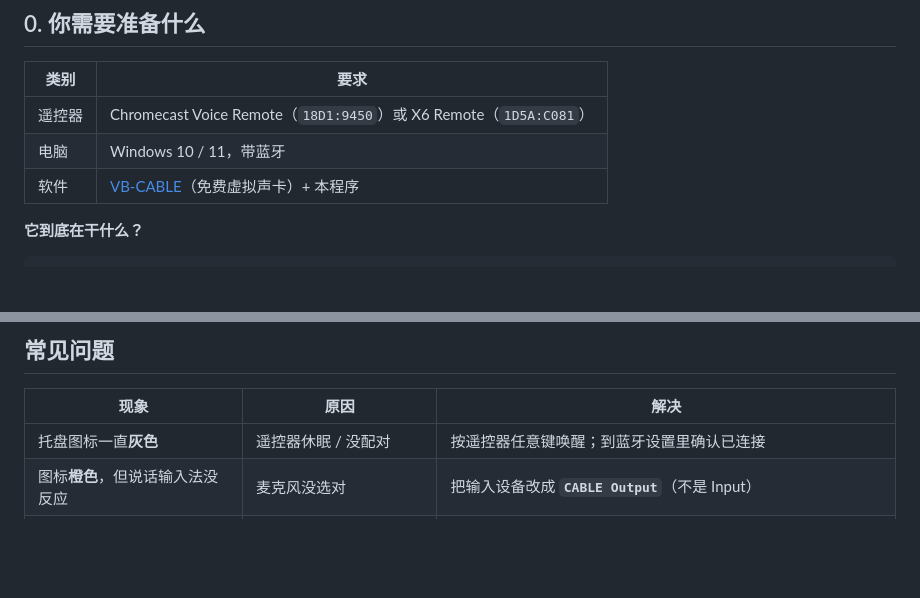
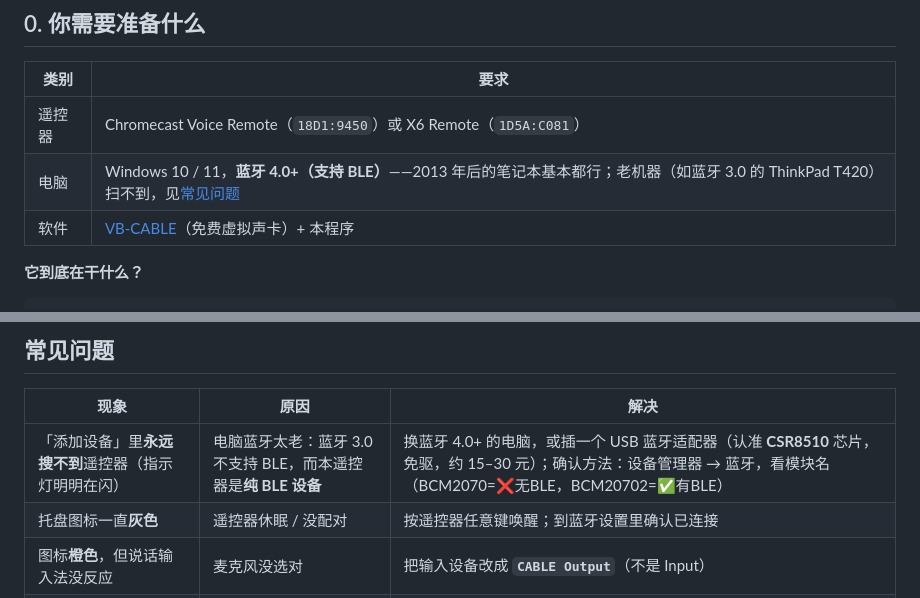
Before and after one commit to leeuouo100/remote-voice-bridge, a Markdown page: 使用教程.md, 2 parts joined by grey strips. Rendered like a GitHub page; blank space fills up the shorter version.

Commit message:
docs: 教程补充 BLE 硬件要求与排查
- 明确电脑需蓝牙 4.0+（BLE）；Chromecast 遥控器为纯 BLE 设备
- 老机器（蓝牙 3.0，如 ThinkPad T420 的 BCM2070）扫不到属硬件限制
- 常见问题新增『永远搜不到遥控器』条目，含模块型号对照与 USB 适配器方案

```diff
--- a/使用教程.md
+++ b/使用教程.md
@@ -9,7 +9,7 @@
 | 类别 | 要求 |
 |---|---|
 | 遥控器 | Chromecast Voice Remote（`18D1:9450`）或 X6 Remote（`1D5A:C081`） |
-| 电脑 | Windows 10 / 11，带蓝牙 |
+| 电脑 | Windows 10 / 11，**蓝牙 4.0+（支持 BLE）**——2013 年后的笔记本基本都行；老机器（如蓝牙 3.0 的 ThinkPad T420）扫不到，见[常见问题](#常见问题) |
 | 软件 | [VB-CABLE](https://vb-audio.com/Cable/)（免费虚拟声卡）+ 本程序 |
 
 **它到底在干什么？**
@@ -151,6 +151,7 @@
 
 | 现象 | 原因 | 解决 |
 |---|---|---|
+| 「添加设备」里**永远搜不到**遥控器（指示灯明明在闪） | 电脑蓝牙太老：蓝牙 3.0 不支持 BLE，而本遥控器是**纯 BLE 设备** | 换蓝牙 4.0+ 的电脑，或插一个 USB 蓝牙适配器（认准 **CSR8510** 芯片，免驱，约 15–30 元）；确认方法：设备管理器 → 蓝牙，看模块名（BCM2070=❌无BLE，BCM20702=✅有BLE） |
 | 托盘图标一直**灰色** | 遥控器休眠 / 没配对 | 按遥控器任意键唤醒；到蓝牙设置里确认已连接 |
 | 图标**橙色**，但说话输入法没反应 | 麦克风没选对 | 把输入设备改成 **`CABLE Output`**（不是 Input） |
 | 微信收不到声音 | 微信单独设了别的麦克风 | 微信 → 设置 → 语音视频 → 麦克风 → `CABLE Output` |
```
